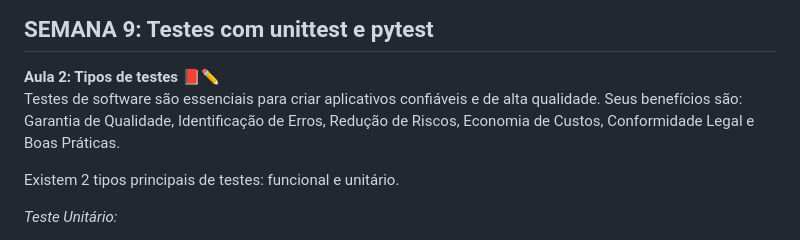
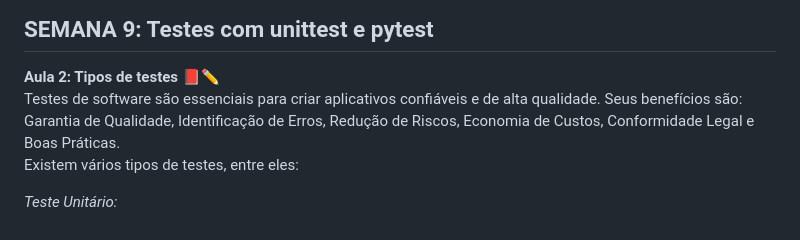
Before and after one commit to Bea-Martins/potencia-feminina-django-web, a Markdown page: README.md, the part around the change. Drawn GitHub-style.

Commit message:
fix: readme

```diff
--- a/README.md
+++ b/README.md
@@ -169,9 +169,8 @@ Serializers no Django REST framework convertem dados complexos em formatos nativ
 ## SEMANA 9: Testes com unittest e pytest
 
 **Aula 2: Tipos de testes** 📕✏️<br>
-Testes de software são essenciais para criar aplicativos confiáveis e de alta qualidade. Seus benefícios são: Garantia de Qualidade, Identificação de Erros, Redução de Riscos, Economia de Custos, Conformidade Legal e Boas Práticas.
-
-Existem 2 tipos principais de testes: funcional e unitário.
+Testes de software são essenciais para criar aplicativos confiáveis e de alta qualidade. Seus benefícios são: Garantia de Qualidade, Identificação de Erros, Redução de Riscos, Economia de Custos, Conformidade Legal e Boas Práticas.<br>
+Existem vários tipos de testes, entre eles:
 
 _Teste Unitário:_
 
```
